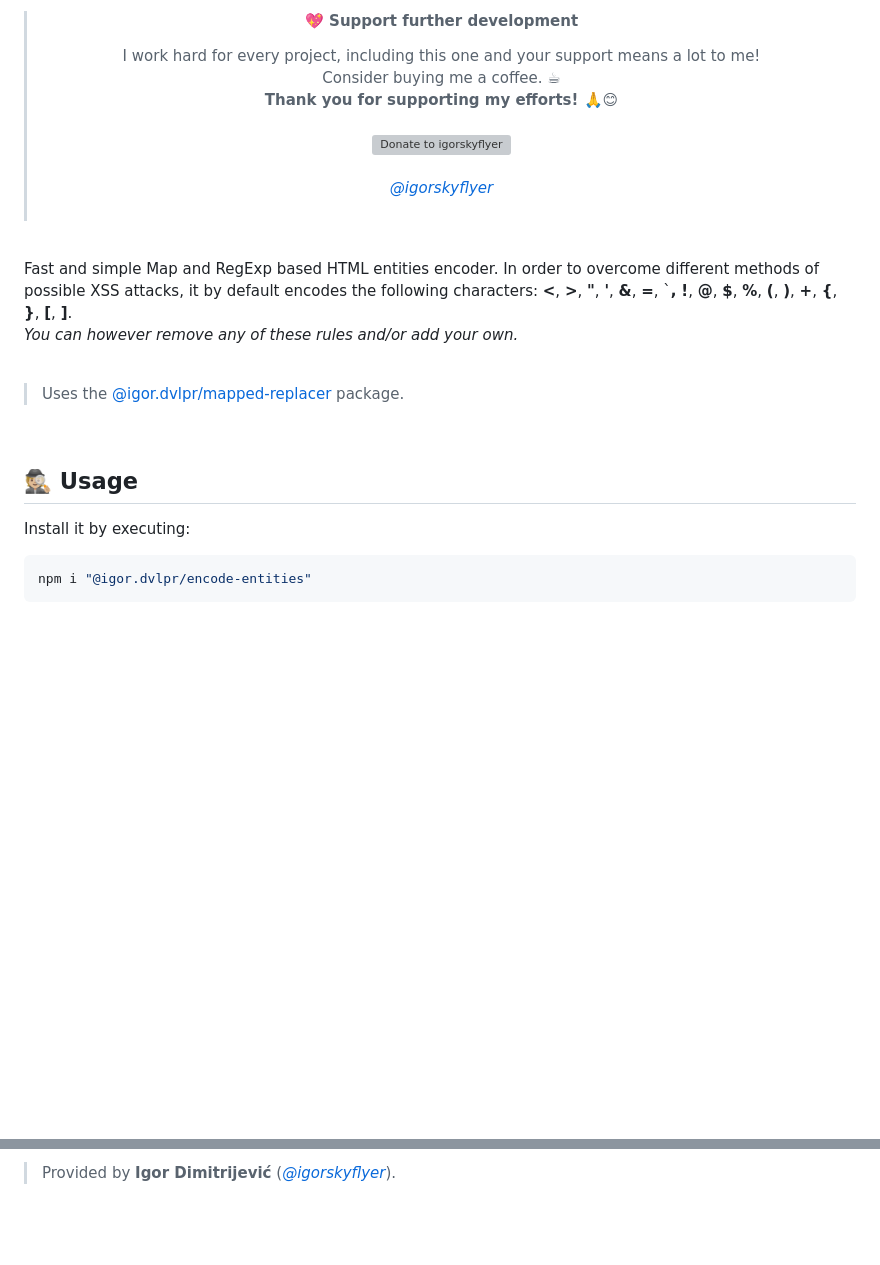
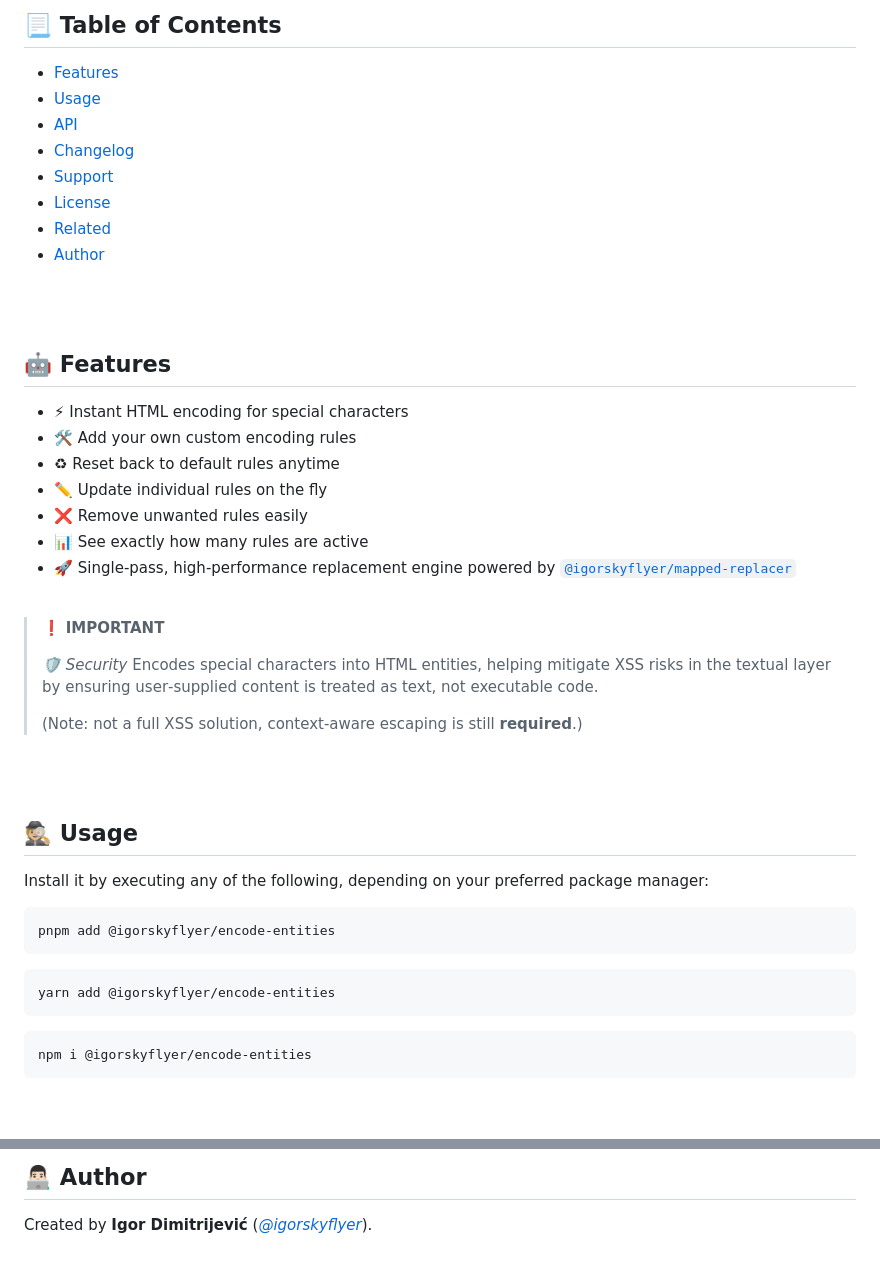
Before and after one commit to igorskyflyer/npm-encode-entities, a Markdown page: README.md, 2 parts joined by grey strips. Rendered like a GitHub page; blank space fills up the shorter version; grey boxes are pictures that could not be loaded.

````diff
--- a/README.md
+++ b/README.md
@@ -7,41 +12,57 @@
 <br>
 <br>
 
-<div align="center">
-	<blockquote>
-		<h4>💖 Support further development</h4>
-		<span>I work hard for every project, including this one and your support means a lot to me!
-		<br>
-		Consider buying me a coffee. ☕
-		<br>
-		<strong>Thank you for supporting my efforts! 🙏😊</strong></span>
-		<br>
-		<br>
-		<a href="https://ko-fi.com/igorskyflyer" target="_blank"><img src="https://raw.githubusercontent.com/igorskyflyer/igorskyflyer/main/assets/ko-fi.png" alt="Donate to igorskyflyer" width="150"></a>
-		<br>
-		<br>
-		<a href="https://github.com/igorskyflyer"><em>@igorskyflyer</em></a>
-		<br>
-		<br>
-	</blockquote>
-</div>
+## 📃 Table of Contents
+
+- [Features](#-features)
+- [Usage](#-usage)
+- [API](#-api)
+- [Changelog](#-changelog)
+- [Support](#-support)
+- [License](#-license)
+- [Related](#-related)
+- [Author](#-author)
+
+<br>
+<br>
+
+## 🤖 Features
+
+- ⚡ Instant HTML encoding for special characters
+- 🛠 Add your own custom encoding rules
+- ♻ Reset back to default rules anytime
+- ✏️ Update individual rules on the fly
+- ❌ Remove unwanted rules easily
+- 📊 See exactly how many rules are active
+- 🚀 Single‑pass, high‑performance replacement engine powered by [`@igorskyflyer/mapped-replacer`](https://www.npmjs.com/package/@igorskyflyer/mapped-replacer)
 
 <br>
 
-Fast and simple Map and RegExp based HTML entities encoder. In order to overcome different methods of possible XSS attacks, it by default encodes the following characters: **<**, **>**, **"**, **'**, **&**, **=**, `**,** **!**, **@**, **\$**, **%**, **(**, **)**, **+**, **{**, **}**, **[**, **]**.<br>_You can however remove any of these rules and/or add your own._
+> ❗ **IMPORTANT**
+>
+> *🛡 Security*
+> Encodes special characters into HTML entities, helping mitigate XSS risks in the textual layer by ensuring user‑supplied content is treated as text, not executable code.
+>
+> (Note: not a full XSS solution, context‑aware escaping is still **required**.)
+>
 
 <br>
-
-> Uses the [@igor.dvlpr/mapped-replacer](https://www.npmjs.com/package/@igor.dvlpr/mapped-replacer) package.
-
 <br>
 
 ## 🕵🏼 Usage
 
-Install it by executing:
+Install it by executing any of the following, depending on your preferred package manager:
 
-```shell
-npm i "@igor.dvlpr/encode-entities"
+```bash
+pnpm add @igorskyflyer/encode-entities
+```
+
+```bash
+yarn add @igorskyflyer/encode-entities
+```
+
+```bash
+npm i @igorskyflyer/encode-entities
 ```
 
 <br>
@@ -192,4 +252,3 @@ Licensed under the MIT license which is available here, [MIT license](https://gi
 
->
-> Provided by **Igor Dimitrijević** ([*@igorskyflyer*](https://github.com/igorskyflyer/)).
->
+## 👨🏻‍💻 Author
+Created by **Igor Dimitrijević** ([*@igorskyflyer*](https://github.com/igorskyflyer/)).
````
Also changed, not shown: other parts of README.md (+62 -18 lines).
